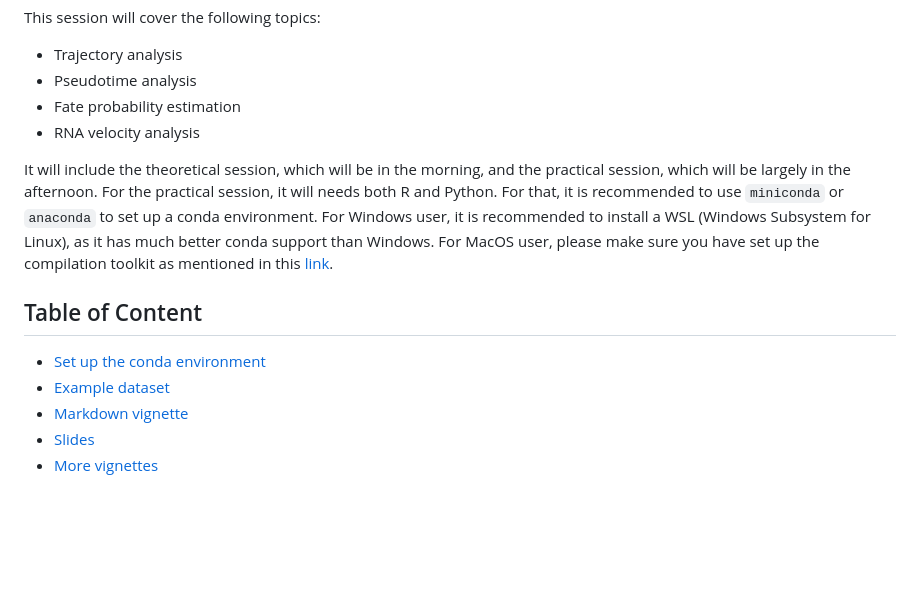
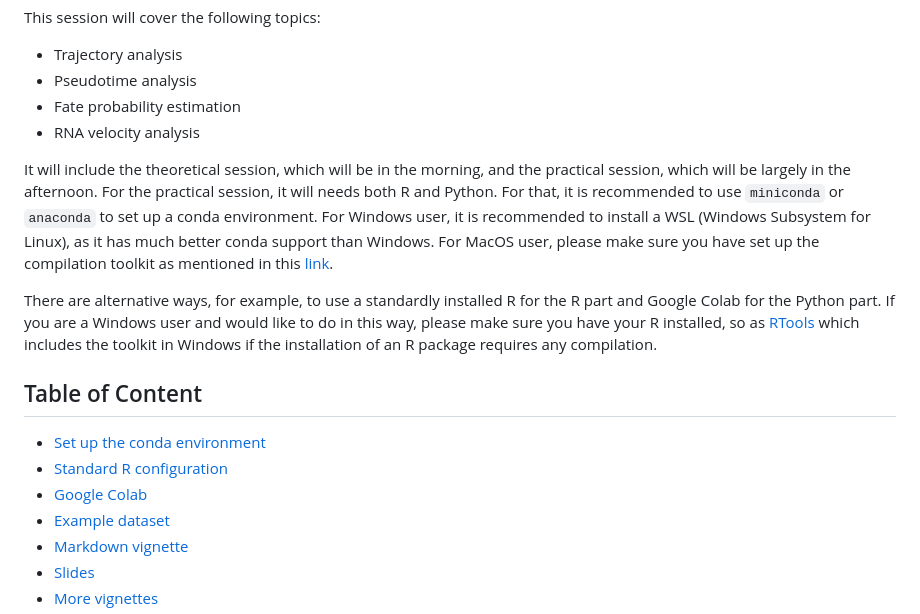
Before and after one commit to iMM-Workshops/2024_Hitchhiker_Guide_scRNA-seq, a Markdown page: Day_4_Velocity/README.md, the part around the change. Rendered like a GitHub page; blank space fills up the shorter version.

```diff
--- a/Day_4_Velocity/README.md
+++ b/Day_4_Velocity/README.md
@@ -8,10 +8,14 @@ This session will cover the following topics:
 * Fate probability estimation
 * RNA velocity analysis
 
-It will include the theoretical session, which will be in the morning, and the practical session, which will be largely in the afternoon. For the practical session, it will needs both R and Python. For that, it is recommended to use `miniconda` or `anaconda` to set up a conda environment. For Windows user, it is recommended to install a WSL (Windows Subsystem for Linux), as it has much better conda support than Windows. For MacOS user, please make sure you have set up the compilation toolkit as mentioned in this [link](https://mac.r-project.org/tools/).</br>
+It will include the theoretical session, which will be in the morning, and the practical session, which will be largely in the afternoon. For the practical session, it will needs both R and Python. For that, it is recommended to use `miniconda` or `anaconda` to set up a conda environment. For Windows user, it is recommended to install a WSL (Windows Subsystem for Linux), as it has much better conda support than Windows. For MacOS user, please make sure you have set up the compilation toolkit as mentioned in this [link](https://mac.r-project.org/tools/).
+
+There are alternative ways, for example, to use a standardly installed R for the R part and Google Colab for the Python part. If you are a Windows user and would like to do in this way, please make sure you have your R installed, so as [RTools](https://cran.r-project.org/bin/windows/Rtools/) which includes the toolkit in Windows if the installation of an R package requires any compilation.
 
 ## Table of Content
 * [Set up the conda environment](#set-up-the-conda-environment)
+* [Standard R configuration](#standard-r-configuration)
+* [Google Colab](#google-colab)
 * [Example dataset](#example-dataset)
 * [Markdown vignette](#markdown-vignette)
 * [Slides](#slides)
```
